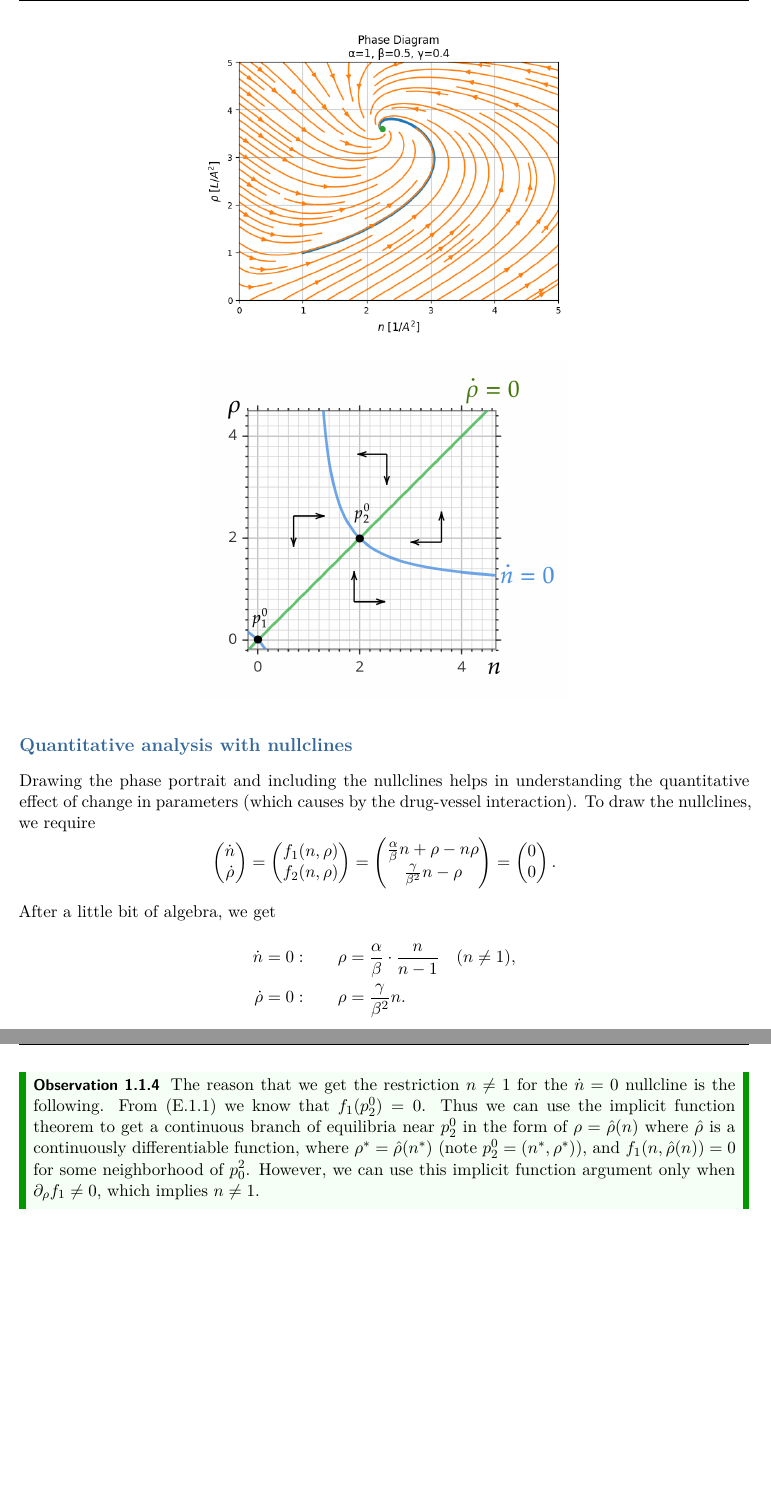
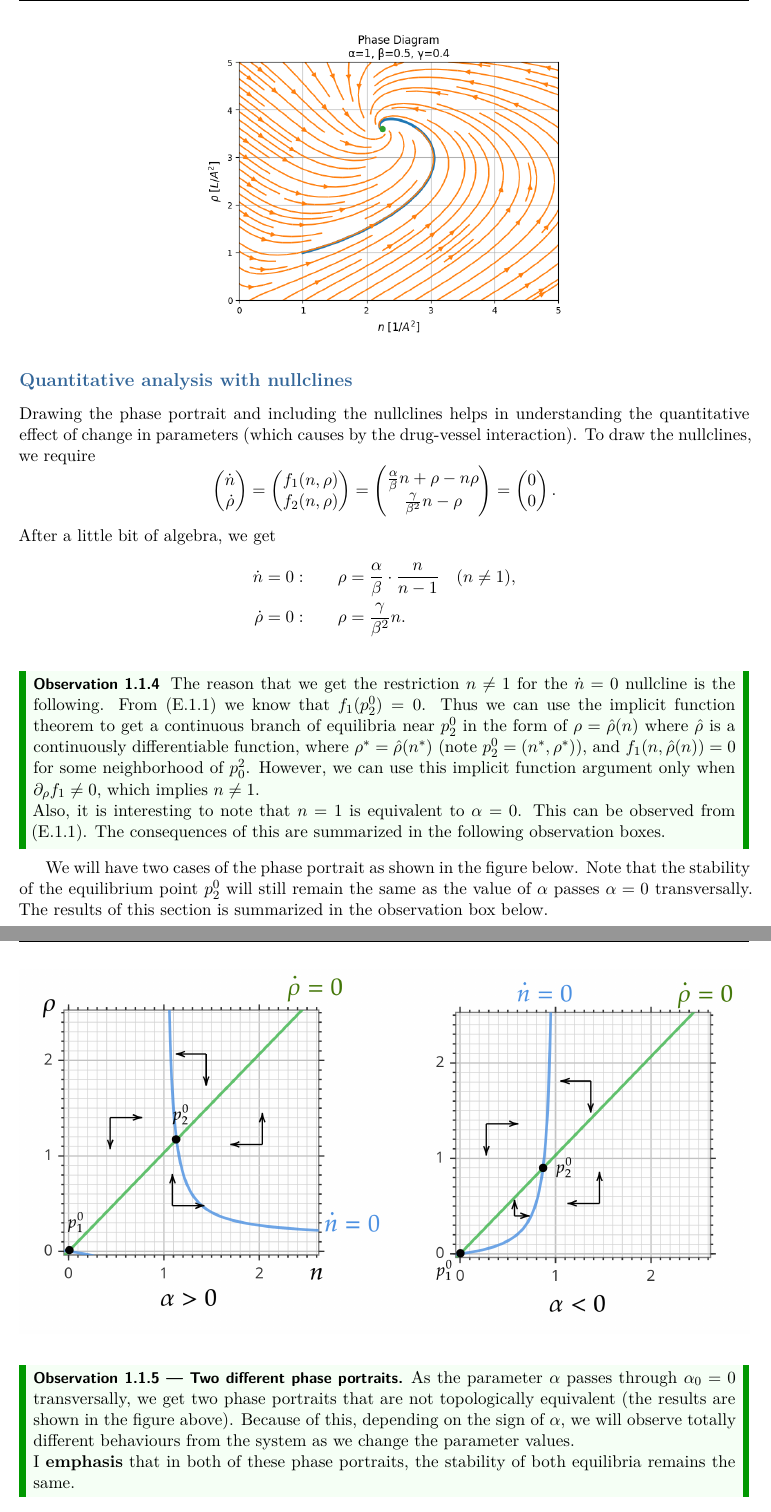
Before and after one commit to alifele/ProjectReport, a LaTeX thesis (Findings (Shared Folder)/Findings.tex, which reads Findings (Shared Folder)/Chapters/modelAttempts.tex): two parts of pages 7 and 8 of 25 before the commit and two parts of pages 7 and 8 of 27 after it, joined at a grey line, cut so that both start at the same text, the shorter picture padded with empty space. Compiled offline with XeLaTeX.

Commit message:
new analysis is added

```diff
--- a/Findings (Shared Folder)/Chapters/modelAttempts.tex
+++ b/Findings (Shared Folder)/Chapters/modelAttempts.tex
@@ -140,12 +140,6 @@ The following shows the phase portrait of the system with some values for the pa
 
 
 Furthermore, the following diagram shows the nullclines and the sign of the vector field at the different regions of the phase portrait.
-\begin{figure}[h!]
-	\centering
-	\includegraphics[width=0.5\linewidth]{images/nullClines.png}
-
-	\label{fig:simpleodemodel1phaseportrait}
-\end{figure}
 
 \FloatBarrier
 
@@ -162,7 +156,23 @@ After a little bit of algebra, we get
 	\dot{n} = 0:& \qquad \rho = \frac{\alpha}{\beta}\cdot \frac{n}{n-1} \quad (n\neq 1),\\
 	\dot{\rho} = 0:& \qquad \rho = \frac{\gamma}{\beta^2}n.
 \end{align*}
+\begin{observation}
+	The reason that we get the restriction $n\neq 1$ for the $\dot{n} = 0$ nullcline is the following. From (E.1.1) we know that $f_1(p^0_2)=0$. Thus we can use the implicit function theorem to get a continuous branch of equilibria near $p_2^0$ in the form of $\rho = \hat{\rho}(n)$ where $\hat{\rho}$ is a continuously differentiable function, where $\rho^* = \hat{\rho}(n^*)$ (note $p^0_2 = (n^*, \rho^*)$), and $f_1(n,\hat{\rho}(n)) = 0$ for some neighborhood of $p_0^2$. However, we can use this implicit function argument only when $\partial_\rho f_1 \neq 0$, which implies $n\neq 1$.\\
+	Also, it is interesting to note that $n=1$ is equivalent to $\alpha=0$. This can be observed from (E.1.1). The consequences of this are summarized in the following observation boxes.
+\end{observation}
 
-\begin{observation}
-	The reason that we get the restriction $n\neq 1$ for the $\dot{n} = 0$ nullcline is the following. From (E.1.1) we know that $f_1(p^0_2)=0$. Thus we can use the implicit function theorem to get a continuous branch of equilibria near $p_2^0$ in the form of $\rho = \hat{\rho}(n)$ where $\hat{\rho}$ is a continuously differentiable function, where $\rho^* = \hat{\rho}(n^*)$ (note $p^0_2 = (n^*, \rho^*)$), and $f_1(n,\hat{\rho}(n)) = 0$ for some neighborhood of $p_0^2$. However, we can use this implicit function argument only when $\partial_\rho f_1 \neq 0$, which implies $n\neq 1$.
+We will have two cases of the phase portrait as shown in the figure below. Note that the stability of the equilibrium point $p_2^0$ will still remain the same as the value of $\alpha$ passes $\alpha=0$ transversally. The results of this section is summarized in the observation box below.
+\begin{figure}[h!]
+	\centering
+	\includegraphics[width=\linewidth]{images/nullClines_positiveNegative.png} % first image
+\end{figure}
+
+\FloatBarrier
+
+\begin{observation}[Two different phase portraits]
+	As the parameter $\alpha$ passes through $\alpha_0 = 0$ transversally, we get two phase portraits that are not topologically equivalent (the results are shown in the figure above). Because of this, depending on the sign of $\alpha$, we will observe totally different behaviours from the system as we change the parameter values. \\
+	I \textbf{emphasis} that in both of these phase portraits, the stability of both equilibria remains the same.
 \end{observation}
+
+\begin{observation}[Biological meaning of $\alpha$]
+	From $(\clubsuit)$ we see that $\alpha = \lambda_s - \delta_t$, where $\lambda_s$ is the tip cell division rate (which leads to vascular splitting), and $\delta_t$ is the death rate of the tip cells. Thus $\alpha >0$ translates to larger division rate compared to the death rate for tip cells, and $\alpha<0$ is the opposite.
@@ -169,9 +194,16 @@ After a little bit of algebra, we get
+\FloatBarrier
+
+\subsubsection*{Effect of $\gamma$}
+
+
 
 
 \subsection*{Drug delivery}
 In order to bring the drug-vessel interaction into play, we develop a ODE for $c(t)$ add approporite terms to the RHS of $\dot{n}$ and $\dot{\rho}$.
 \[ \frac{dc}{dt} = \mu (\rho(t)f(t) - \sigma c(t)\rho(t)) - \boxed{\lambda c} \]
 where $\mu$ has the unit [1/time], and $f(t)$ is the amount drug inside the capillary that has the unit [nmol per unit length]. Note that we have assumed the exchange of drug between the vessels and the region of interest is proportional to the difference in the concentration of drug in two different environments. Furthermore, the coefficient $\sigma$ has the units of [area/length] which is an indicator of the area coverage of the blood vessels. This parameter somehow characterizes the space filling and fractal structure of the blood vessels. This parameter should have some relations with the fractal dimension of a given vascular structure. Considering the dynamics of this parameter can possibly reflect some of the topological and non-local characterizations of the vascular network.
+
+
 
 \subsubsection*{Basic and Simplified delivery scenario}
 We assume that there is an infinite pool of drug (i.e. the patient is getting injected continuously) so the amount of drug per unit length in the capillary is constant $C_0$ [nmol per unit length].
```
Also changed, not shown: Findings (Shared Folder)/Findings.bbl (deleted), Findings (Shared Folder)/Findings.pdf, Findings (Shared Folder)/images/effectOfAlpha.png (added), Findings (Shared Folder)/images/nullClines_alphaNegative.png (added), Findings (Shared Folder)/images/nullClines_alphaPositive.png (added), Findings (Shared Folder)/images/nullClines_positiveNegative.png (added), Findings (Shared Folder)/Chapters/modelAttempts.tex (17 more changed lines), 10 other files.
